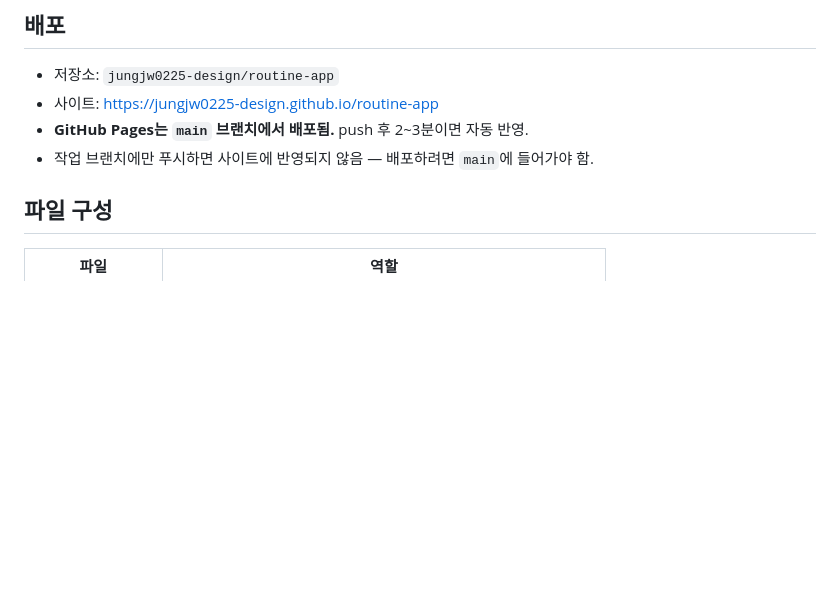
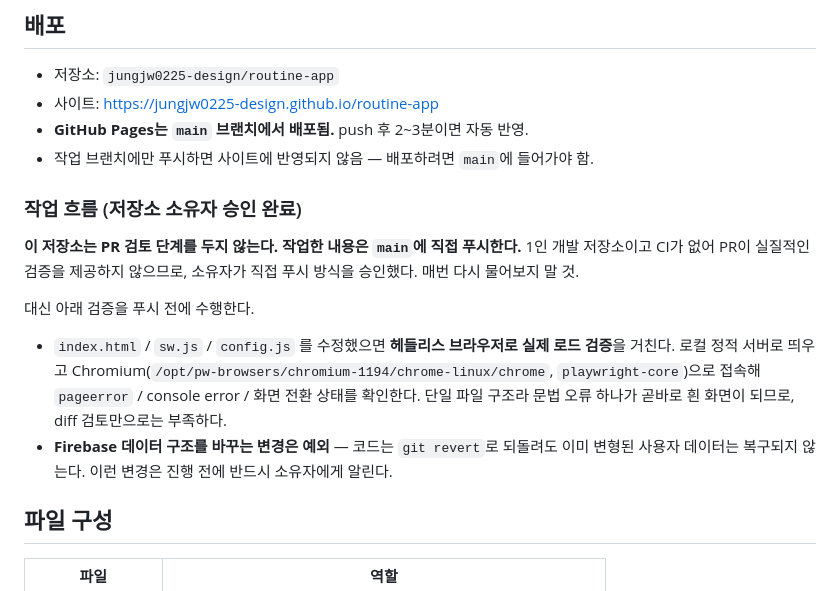
Before and after one commit to jungjw0225-design/routine-app, a Markdown page: CLAUDE.md, the part around the change. GitHub-like rendering; blank space fills up the shorter version.

Commit message:
docs: record direct-to-main workflow and pre-push verification
PR 검토 없이 main에 직접 푸시하는 방식이 소유자 승인 사항임을 명시.
새 세션이 매번 배포 경로를 다시 묻지 않도록 함. 대신 index.html/sw.js
수정 시 헤들리스 브라우저 로드 검증을 거치도록 하고, Firebase 데이터
구조 변경은 되돌릴 수 없으므로 사전 고지 대상으로 남김.

Co-Authored-By: Claude Opus 5 <noreply@anthropic.com>
Claude-Session: https://claude.ai/code/session_015xFWLdpyXG61FMAMw9fQjz

```diff
--- a/CLAUDE.md
+++ b/CLAUDE.md
@@ -8,6 +8,21 @@ Google 로그인 기반 습관/루틴 추적 PWA. 바닐라 JS 단일 파일 구
 - 사이트: https://jungjw0225-design.github.io/routine-app
 - **GitHub Pages는 `main` 브랜치에서 배포됨.** push 후 2~3분이면 자동 반영.
 - 작업 브랜치에만 푸시하면 사이트에 반영되지 않음 — 배포하려면 `main`에 들어가야 함.
+
+### 작업 흐름 (저장소 소유자 승인 완료)
+
+**이 저장소는 PR 검토 단계를 두지 않는다. 작업한 내용은 `main`에 직접 푸시한다.**
+1인 개발 저장소이고 CI가 없어 PR이 실질적인 검증을 제공하지 않으므로, 소유자가
+직접 푸시 방식을 승인했다. 매번 다시 물어보지 말 것.
+
+대신 아래 검증을 푸시 전에 수행한다.
+
+- `index.html` / `sw.js` / `config.js` 를 수정했으면 **헤들리스 브라우저로 실제 로드 검증**을 거친다.
+  로컬 정적 서버로 띄우고 Chromium(`/opt/pw-browsers/chromium-1194/chrome-linux/chrome`,
+  `playwright-core`)으로 접속해 `pageerror` / console error / 화면 전환 상태를 확인한다.
+  단일 파일 구조라 문법 오류 하나가 곧바로 흰 화면이 되므로, diff 검토만으로는 부족하다.
+- **Firebase 데이터 구조를 바꾸는 변경은 예외** — 코드는 `git revert`로 되돌려도 이미
+  변형된 사용자 데이터는 복구되지 않는다. 이런 변경은 진행 전에 반드시 소유자에게 알린다.
 
 ## 파일 구성
 
```
